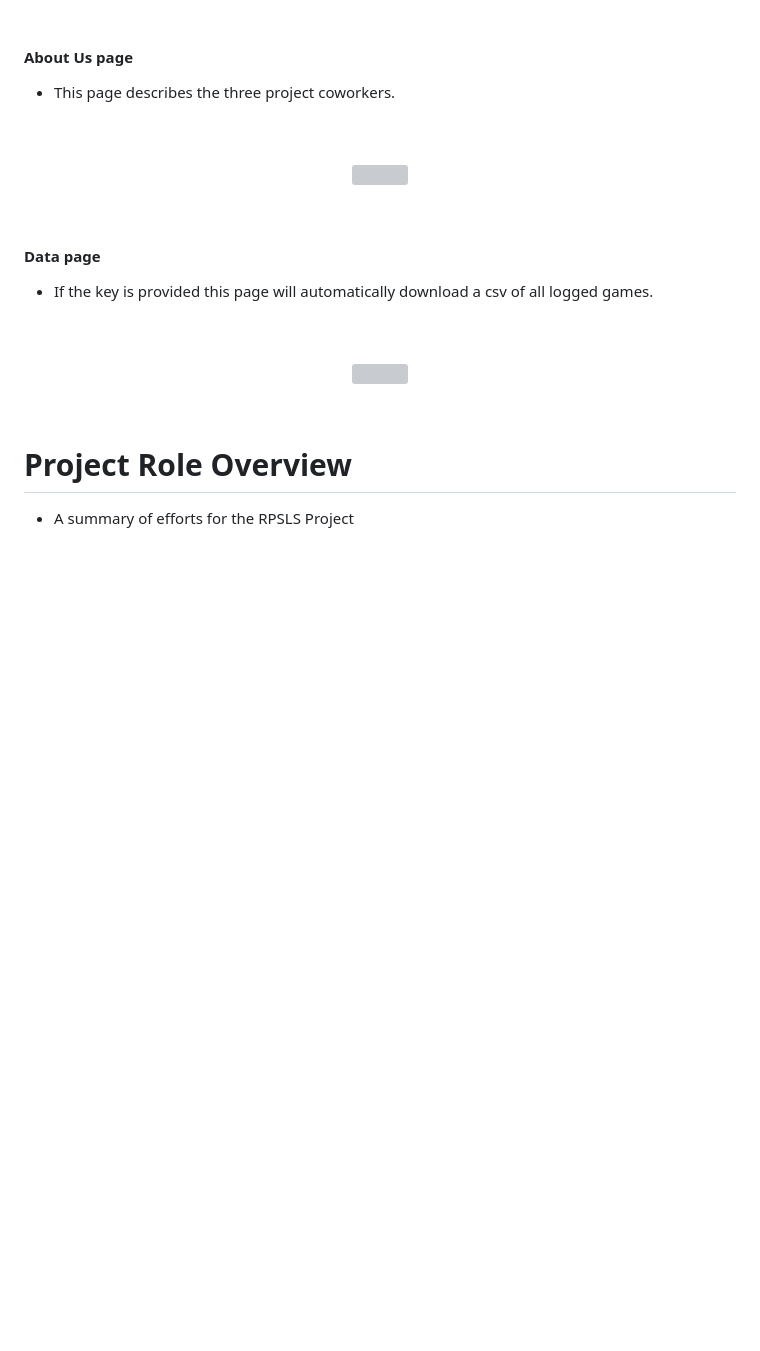
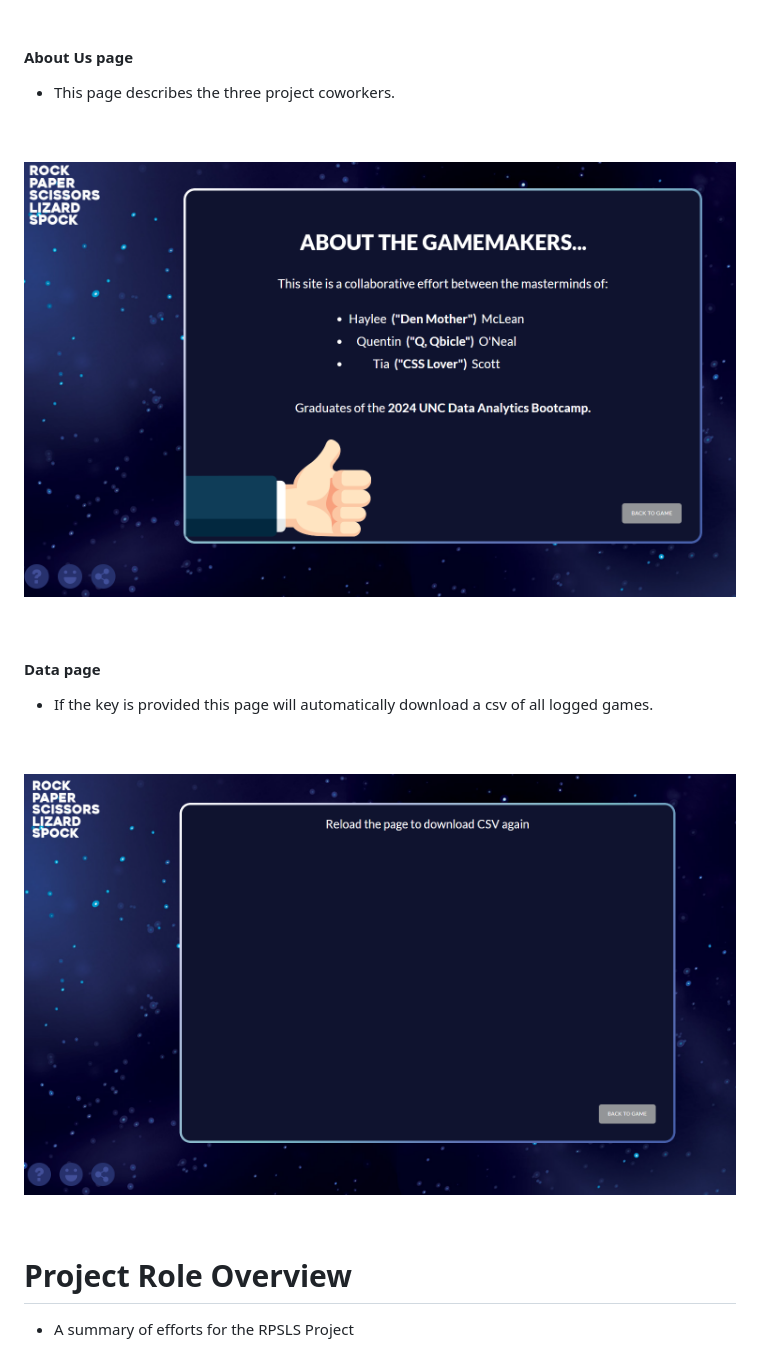
Before and after one commit to hmmclean/Machine-Learning-Project_Project-4, a Markdown page: README.md, the part around the change printed below. Rendered like a GitHub page; blank space fills up the shorter version; grey boxes are pictures that could not be loaded.

```diff
--- a/README.md
+++ b/README.md
@@ -109,7 +109,7 @@ For our final project, we are creating a website with the game, rock, paper, sci
 <br>
 <br>
 <p align="center">
-    <img src="https://github.com/hmmclean/Machine-Learning-Project_Project-4/blob/main/Assets/about_us.png">
+    <img src="https://github.com/hmmclean/Machine-Learning-Project_Project-4/blob/main/Assets/about_us.PNG">
     </p>
 <br>
 
@@ -118,7 +118,7 @@ For our final project, we are creating a website with the game, rock, paper, sci
 <br>
 <br>
 <p align="center">
-    <img src="https://github.com/hmmclean/Machine-Learning-Project_Project-4/blob/main/Assets/data.png">
+    <img src="https://github.com/hmmclean/Machine-Learning-Project_Project-4/blob/main/Assets/data.PNG">
     </p>
 <br>
 
```
Also changed, not shown: other parts of README.md (+3 -3 lines).
